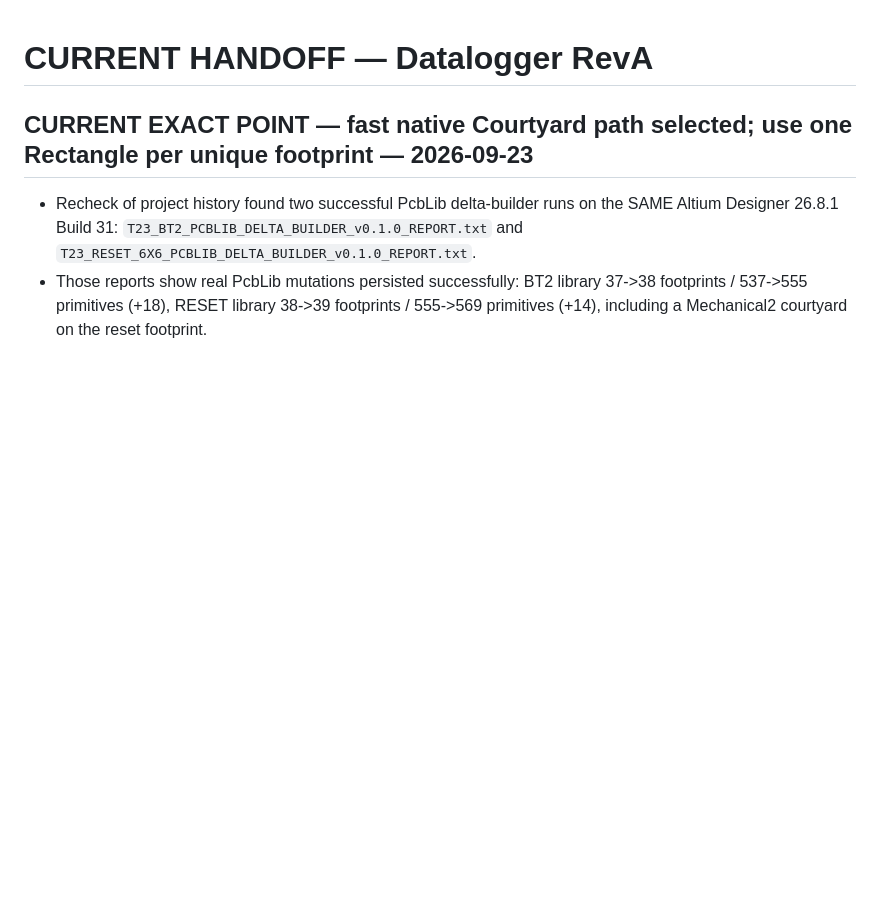
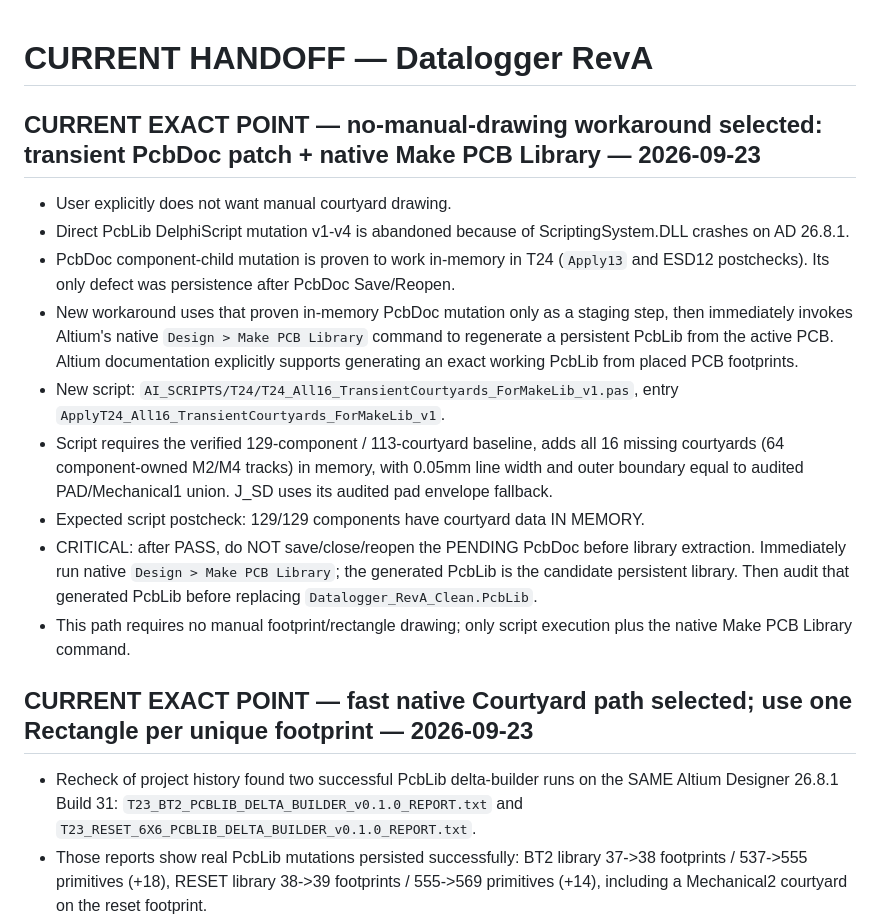
Before and after one commit to mohammadhpp/Datalogger-RevA, a Markdown page: AI_CONTINUITY/CURRENT_HANDOFF.md, the part around the change. Rendered like a GitHub page; blank space fills up the shorter version.

Commit message:
T24 handoff: switch to automated PcbDoc staging + native Make PCB Library

```diff
--- a/AI_CONTINUITY/CURRENT_HANDOFF.md
+++ b/AI_CONTINUITY/CURRENT_HANDOFF.md
@@ -1,4 +1,16 @@
 # CURRENT HANDOFF — Datalogger RevA
+
+## CURRENT EXACT POINT — no-manual-drawing workaround selected: transient PcbDoc patch + native Make PCB Library — 2026-09-23
+
+- User explicitly does not want manual courtyard drawing.
+- Direct PcbLib DelphiScript mutation v1-v4 is abandoned because of ScriptingSystem.DLL crashes on AD 26.8.1.
+- PcbDoc component-child mutation is proven to work in-memory in T24 (`Apply13` and ESD12 postchecks). Its only defect was persistence after PcbDoc Save/Reopen.
+- New workaround uses that proven in-memory PcbDoc mutation only as a staging step, then immediately invokes Altium's native `Design > Make PCB Library` command to regenerate a persistent PcbLib from the active PCB. Altium documentation explicitly supports generating an exact working PcbLib from placed PCB footprints.
+- New script: `AI_SCRIPTS/T24/T24_All16_TransientCourtyards_ForMakeLib_v1.pas`, entry `ApplyT24_All16_TransientCourtyards_ForMakeLib_v1`.
+- Script requires the verified 129-component / 113-courtyard baseline, adds all 16 missing courtyards (64 component-owned M2/M4 tracks) in memory, with 0.05mm line width and outer boundary equal to audited PAD/Mechanical1 union. J_SD uses its audited pad envelope fallback.
+- Expected script postcheck: 129/129 components have courtyard data IN MEMORY.
+- CRITICAL: after PASS, do NOT save/close/reopen the PENDING PcbDoc before library extraction. Immediately run native `Design > Make PCB Library`; the generated PcbLib is the candidate persistent library. Then audit that generated PcbLib before replacing `Datalogger_RevA_Clean.PcbLib`.
+- This path requires no manual footprint/rectangle drawing; only script execution plus the native Make PCB Library command.
 
 ## CURRENT EXACT POINT — fast native Courtyard path selected; use one Rectangle per unique footprint — 2026-09-23
 
```
